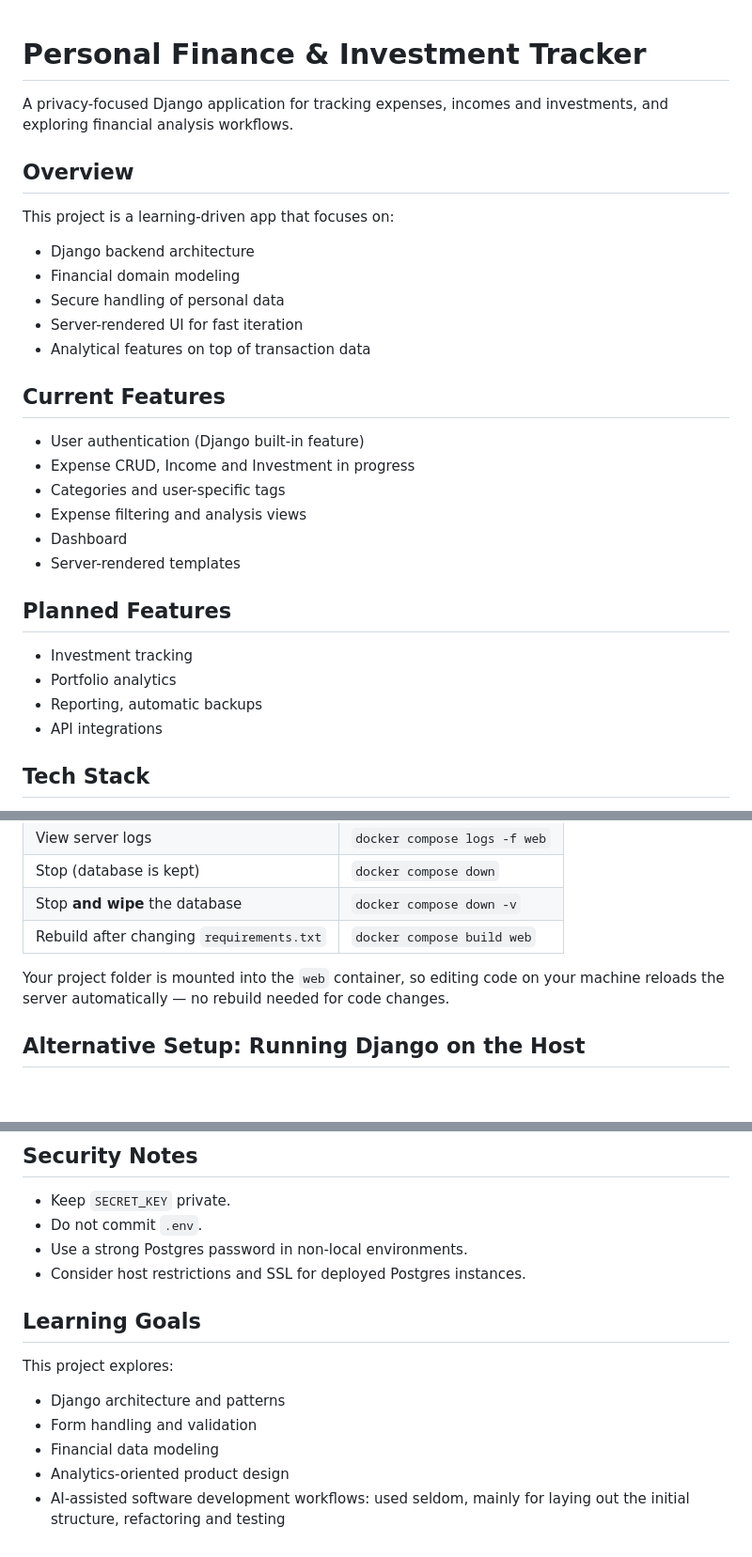
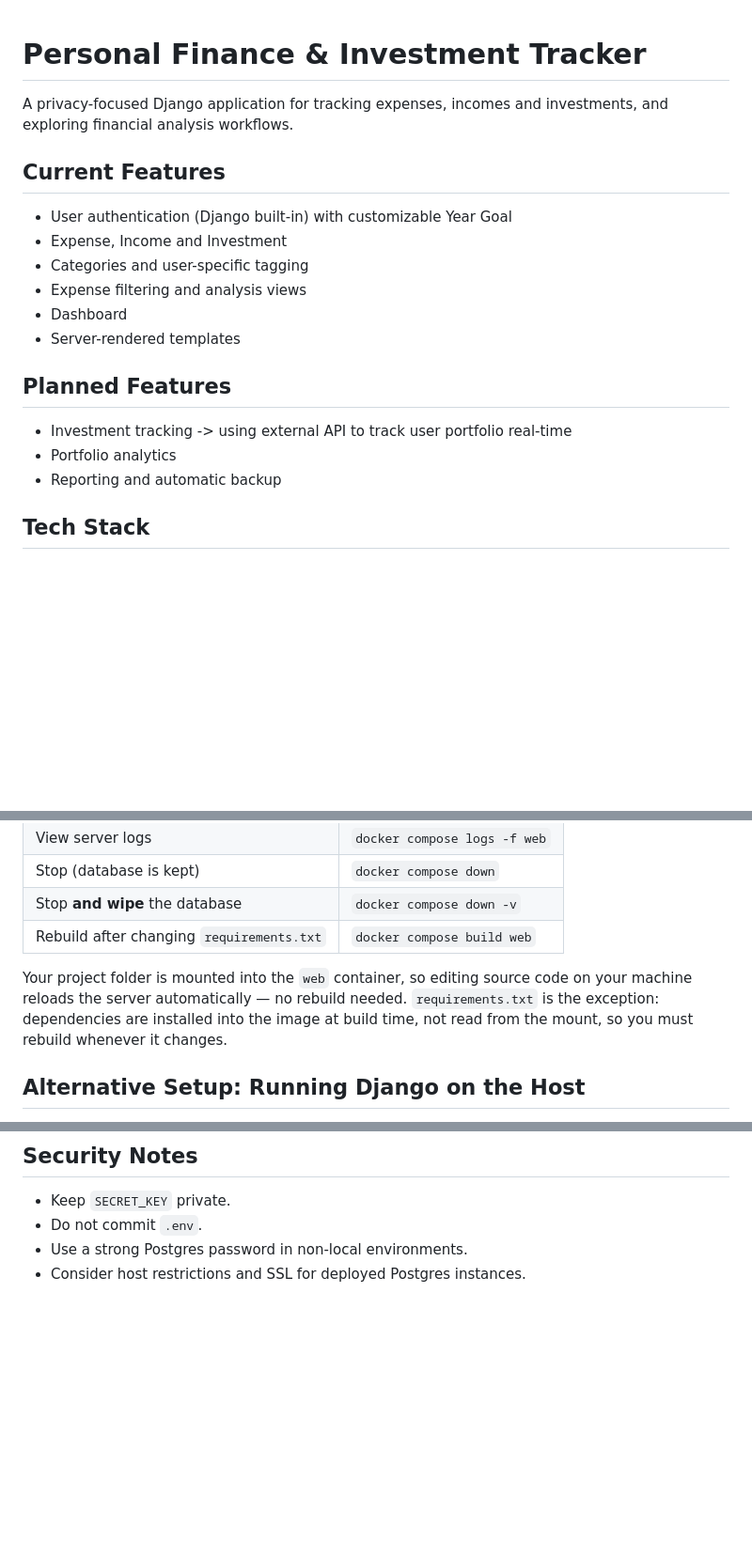
Before and after one commit to OscarZurita/mymoney, a Markdown page: README.md, 3 parts joined by grey strips. Shown at 94% size. Drawn GitHub-style; blank space fills up the shorter version.

Commit message:
trimmed readme. Improved clarity

```diff
--- a/README.md
+++ b/README.md
@@ -2,31 +2,20 @@
 
 A privacy-focused Django application for tracking expenses, incomes and investments, and exploring financial analysis workflows.
 
-## Overview
-
-This project is a learning-driven app that focuses on:
-
-* Django backend architecture
-* Financial domain modeling
-* Secure handling of personal data
-* Server-rendered UI for fast iteration
-* Analytical features on top of transaction data
-
 ## Current Features
 
-* User authentication (Django built-in feature)
-* Expense CRUD, Income and Investment in progress
-* Categories and user-specific tags
+* User authentication (Django built-in) with customizable Year Goal
+* Expense, Income and Investment
+* Categories and user-specific tagging
 * Expense filtering and analysis views
 * Dashboard
 * Server-rendered templates
 
 ## Planned Features
 
-* Investment tracking
+* Investment tracking -> using external API to track user portfolio real-time
 * Portfolio analytics
-* Reporting, automatic backups
-* API integrations
+* Reporting and automatic backup
 
 ## Tech Stack
 
@@ -121,8 +113,10 @@ Visit [http://localhost:8000](http://localhost:8000) and log in.
 | Stop **and wipe** the database | `docker compose down -v` |
 | Rebuild after changing `requirements.txt` | `docker compose build web` |
 
-Your project folder is mounted into the `web` container, so editing code on your
-machine reloads the server automatically — no rebuild needed for code changes.
+Your project folder is mounted into the `web` container, so editing source code on
+your machine reloads the server automatically — no rebuild needed. `requirements.txt`
+is the exception: dependencies are installed into the image at build time, not read
+from the mount, so you must rebuild whenever it changes.
 
 ## Alternative Setup: Running Django on the Host
 
@@ -212,13 +206,3 @@ This is mainly intended for local migration/export workflows and test convenienc
 * Do not commit `.env`.
 * Use a strong Postgres password in non-local environments.
 * Consider host restrictions and SSL for deployed Postgres instances.
-
-## Learning Goals
-
-This project explores:
-
-* Django architecture and patterns
-* Form handling and validation
-* Financial data modeling
-* Analytics-oriented product design
-* AI-assisted software development workflows: used seldom, mainly for laying out the initial structure, refactoring and testing
```
Also changed, not shown: other parts of README.md (+4 -1 lines).
